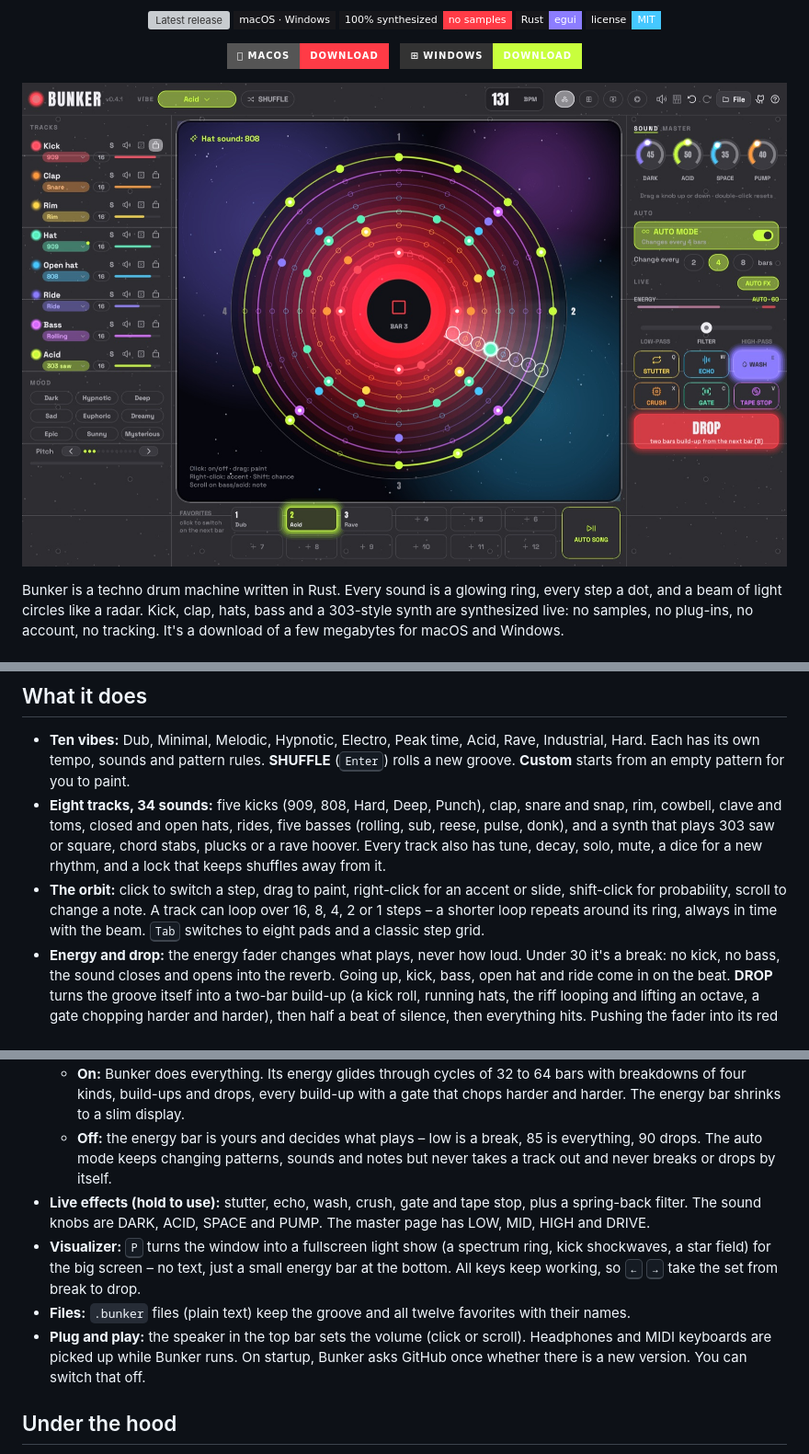
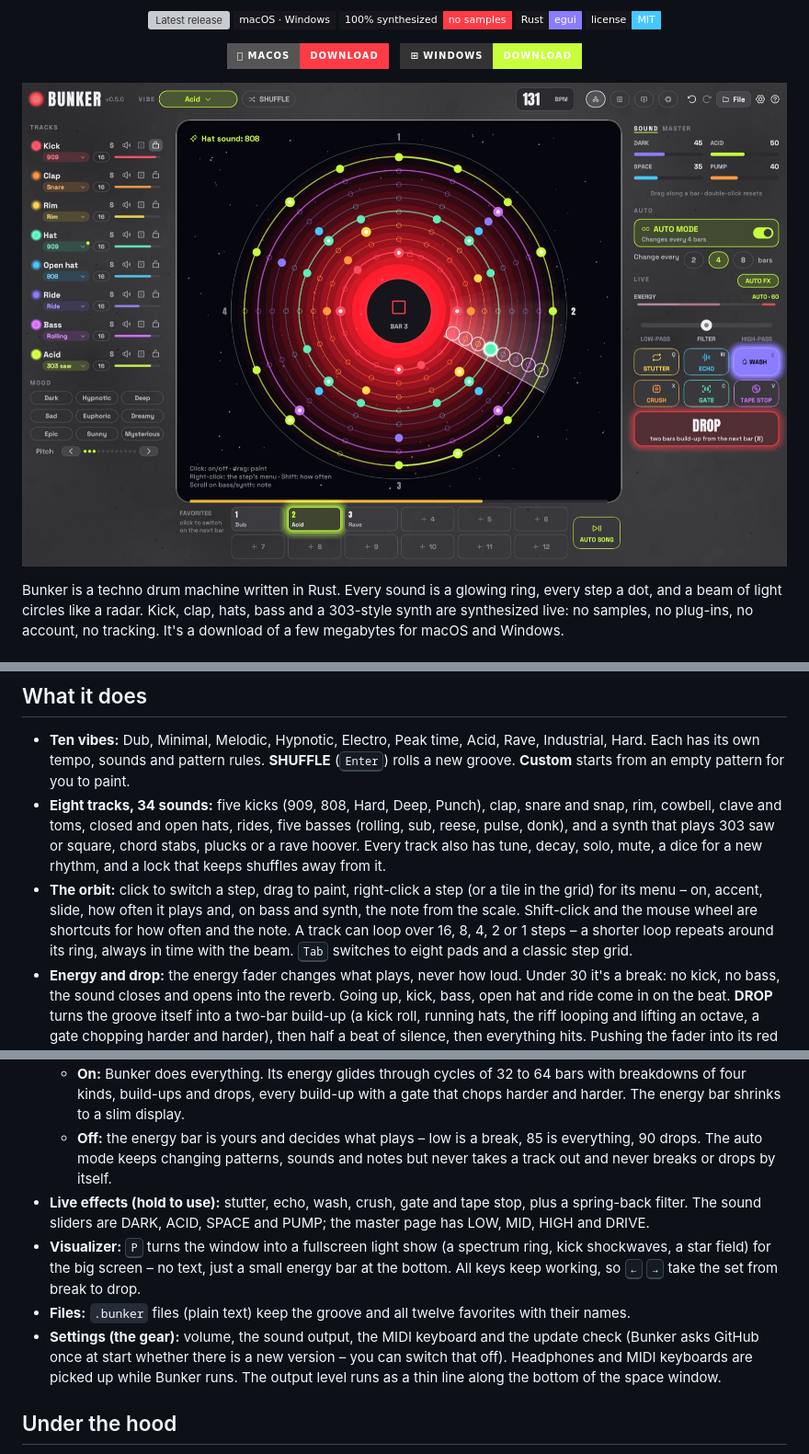
Before and after one commit to tj537/bunker, a Markdown page: README.md, 3 parts joined by grey strips. Shown at 92% size. Drawn GitHub-style; pictures changed too: docs/images/orbit.jpg; badges without logos; grey boxes are pictures that could not be loaded.

```diff
--- a/README.md
+++ b/README.md
@@ -44,17 +44,17 @@ Bunker is a techno drum machine written in Rust. Every sound is a glowing ring,
 
 - **Ten vibes:** Dub, Minimal, Melodic, Hypnotic, Electro, Peak time, Acid, Rave, Industrial, Hard. Each has its own tempo, sounds and pattern rules. **SHUFFLE** (<kbd>Enter</kbd>) rolls a new groove. **Custom** starts from an empty pattern for you to paint.
 - **Eight tracks, 34 sounds:** five kicks (909, 808, Hard, Deep, Punch), clap, snare and snap, rim, cowbell, clave and toms, closed and open hats, rides, five basses (rolling, sub, reese, pulse, donk), and a synth that plays 303 saw or square, chord stabs, plucks or a rave hoover. Every track also has tune, decay, solo, mute, a dice for a new rhythm, and a lock that keeps shuffles away from it.
-- **The orbit:** click to switch a step, drag to paint, right-click for an accent or slide, shift-click for probability, scroll to change a note. A track can loop over 16, 8, 4, 2 or 1 steps – a shorter loop repeats around its ring, always in time with the beam. <kbd>Tab</kbd> switches to eight pads and a classic step grid.
+- **The orbit:** click to switch a step, drag to paint, right-click a step (or a tile in the grid) for its menu – on, accent, slide, how often it plays and, on bass and synth, the note from the scale. Shift-click and the mouse wheel are shortcuts for how often and the note. A track can loop over 16, 8, 4, 2 or 1 steps – a shorter loop repeats around its ring, always in time with the beam. <kbd>Tab</kbd> switches to eight pads and a classic step grid.
 - **Energy and drop:** the energy fader changes what plays, never how loud. Under 30 it's a break: no kick, no bass, the sound closes and opens into the reverb. Going up, kick, bass, open hat and ride come in on the beat. **DROP** turns the groove itself into a two-bar build-up (a kick roll, running hats, the riff looping and lifting an octave, a gate chopping harder and harder), then half a beat of silence, then everything hits. Pushing the fader into its red **drop zone** (90 and up) does the same – so you can take a track from intro to drop with one slider.
 - **Favorites and songs:** twelve slots in two rows to keep grooves, each with a name you give it (right-click → Rename). A click switches on the next bar with a clap roll; the lit one is exactly what plays and goes dark once the auto mode changes the groove. **AUTO SONG** turns favorite 1 into a whole track – *Short*, *Club* or *Hypnotic*: it starts quietly with the hats under a closed filter, brings the tracks in one by one, keeps the grooves moving with a gentle change every 8 bars, eases into each break, and drops two or three times – the first time after about half a minute. Favorite 2 takes over after the first drop and favorite 1 returns for the last (with only one favorite, every drop is a new chapter of it); the outro winds down track by track. The song steers the energy; the bar shows where it is. Click a part in the song strip to jump there. A song records itself; when it ends, save it as a WAV.
 - **Record your set:** the record button in the top bar (or <kbd>R</kbd>) records everything you hear – whatever plays in the orbit, the auto mode, songs, effects, pauses included – with a running timer, until you click it again. Then a save dialog asks where the WAV should go.
 - **Auto mode:** Bunker plays an endless set on its own. It changes one thing every 2, 4 or 8 bars – a pattern, a sound, the notes – and plays fills; every few drops a new chapter brings one or two bigger changes. The **AUTO FX** switch decides who arranges:
   - **On:** Bunker does everything. Its energy glides through cycles of 32 to 64 bars with breakdowns of four kinds, build-ups and drops, every build-up with a gate that chops harder and harder. The energy bar shrinks to a slim display.
   - **Off:** the energy bar is yours and decides what plays – low is a break, 85 is everything, 90 drops. The auto mode keeps changing patterns, sounds and notes but never takes a track out and never breaks or drops by itself.
-- **Live effects (hold to use):** stutter, echo, wash, crush, gate and tape stop, plus a spring-back filter. The sound knobs are DARK, ACID, SPACE and PUMP. The master page has LOW, MID, HIGH and DRIVE.
+- **Live effects (hold to use):** stutter, echo, wash, crush, gate and tape stop, plus a spring-back filter. The sound sliders are DARK, ACID, SPACE and PUMP; the master page has LOW, MID, HIGH and DRIVE.
 - **Visualizer:** <kbd>P</kbd> turns the window into a fullscreen light show (a spectrum ring, kick shockwaves, a star field) for the big screen – no text, just a small energy bar at the bottom. All keys keep working, so <kbd>←</kbd> <kbd>→</kbd> take the set from break to drop.
 - **Files:** `.bunker` files (plain text) keep the groove and all twelve favorites with their names.
-- **Plug and play:** the speaker in the top bar sets the volume (click or scroll). Headphones and MIDI keyboards are picked up while Bunker runs. On startup, Bunker asks GitHub once whether there is a new version. You can switch that off.
+- **Settings (the gear):** volume, the sound output, the MIDI keyboard and the update check (Bunker asks GitHub once at start whether there is a new version – you can switch that off). Headphones and MIDI keyboards are picked up while Bunker runs. The output level runs as a thin line along the bottom of the space window.
 
 ## Under the hood
 
```
Also changed, not shown: docs/ARCHITECTURE.md (+4 -4 lines), 4 other files.
